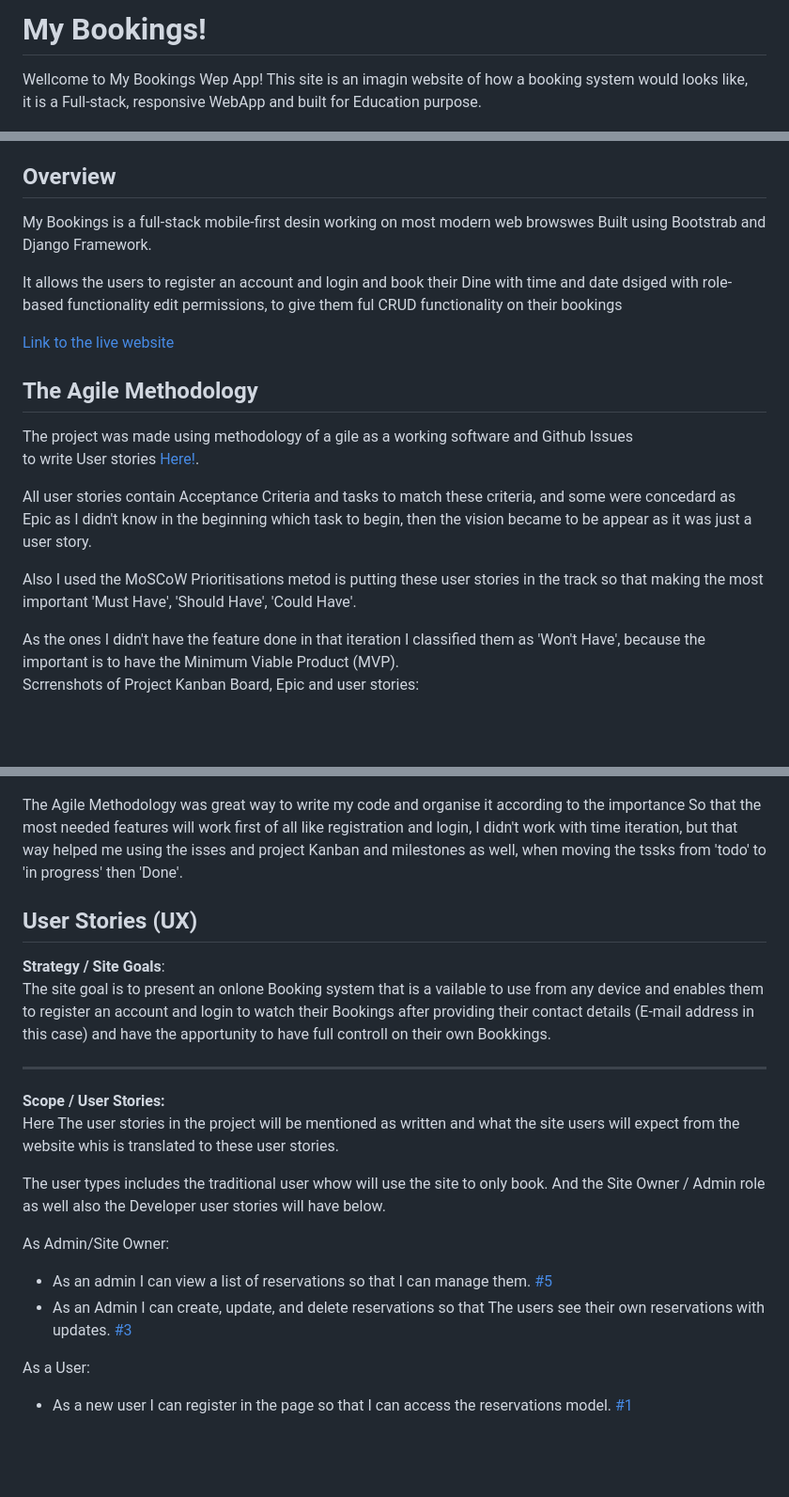
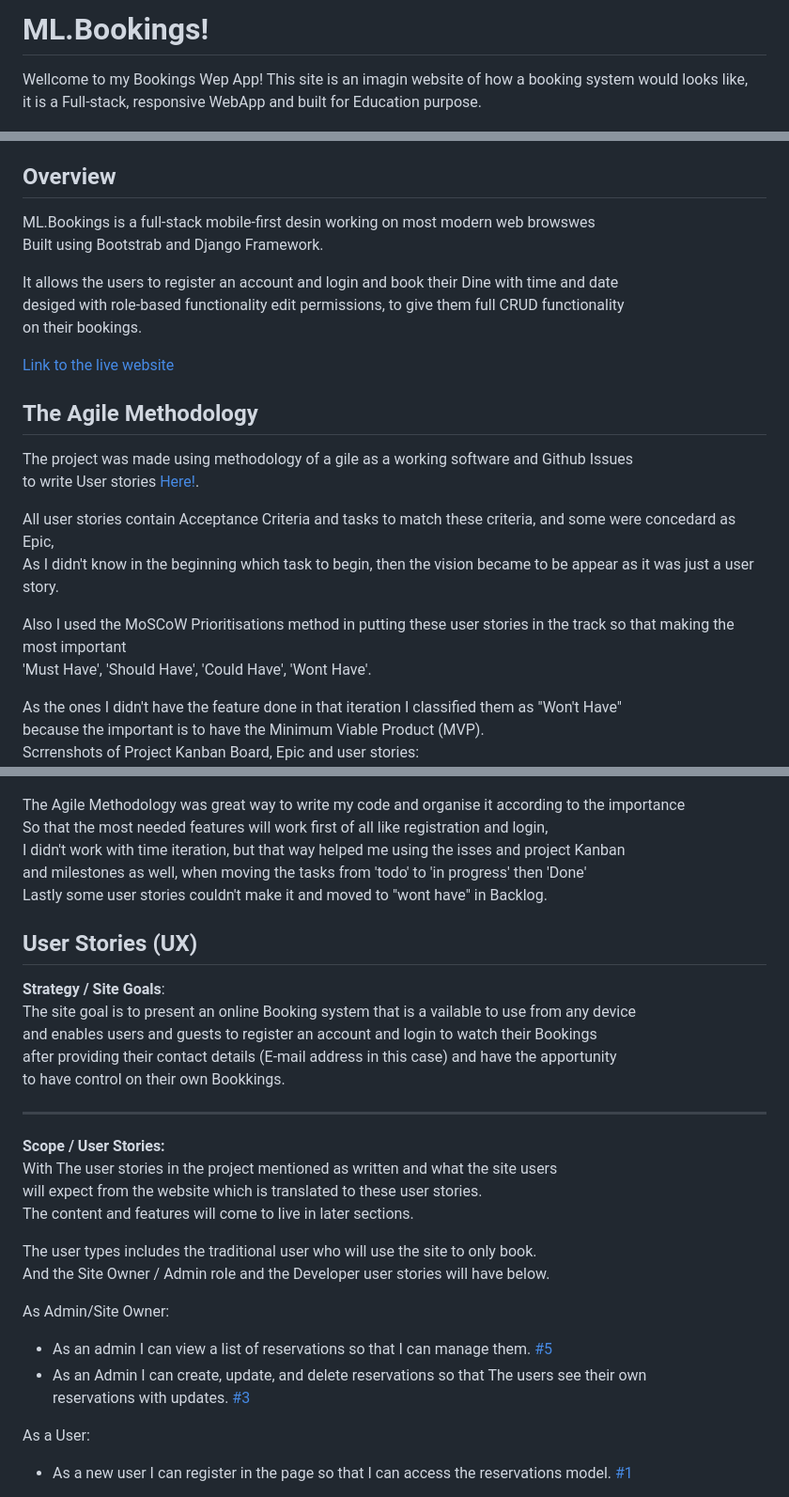
Before and after one commit to kasemdeautsch/PP4, a Markdown page: README.md, 3 parts joined by grey strips. Shown at 94% size. GitHub-like rendering; blank space fills up the shorter version.

```diff
--- a/README.md
+++ b/README.md
@@ -1,5 +1,5 @@
-# My Bookings!
-Wellcome to My Bookings Wep App!
+# ML.Bookings!
+Wellcome to my Bookings Wep App!
 This site is an imagin website of how a booking system would looks like,
 it is a Full-stack, responsive WebApp and built for Education purpose.
 
@@ -9,12 +9,12 @@ The current bookings, after the user login, create, edit and delete their entrie
 
 ## Overview
 
-My Bookings is a full-stack mobile-first desin working on most modern web browswes
+ML.Bookings is a full-stack mobile-first desin working on most modern web browswes\
 Built using Bootstrab and Django Framework.
 
-It allows the users to register an account and login and book their Dine with time and date
-dsiged with role-based functionality edit permissions, to give them ful CRUD functionality
-on their bookings
+It allows the users to register an account and login and book their Dine with time and date\
+desiged with role-based functionality edit permissions, to give them full CRUD functionality\
+on their bookings.
 
 [Link to the live website](https://my-restaurent-6ec23ea949ae.herokuapp.com/)
 
@@ -23,41 +23,47 @@ The project was made using methodology of a gile as a working software and Githu
 to write User stories [Here!](https://github.com/kasemdeautsch/PP4/issues).
 
 All user stories contain Acceptance Criteria and tasks to match these criteria, and some
-were concedard as Epic as I didn't know in the beginning which task to begin, then the vision
+were concedard as Epic,\
+As I didn't know in the beginning which task to begin, then the vision
 became to be appear as it was just a user story.
 
-Also I used the MoSCoW Prioritisations metod is putting these user stories in the track
-so that making the most important 'Must Have', 'Should Have', 'Could Have'.
+Also I used the MoSCoW Prioritisations method in putting these user stories in the track
+so that making the most important\
+'Must Have', 'Should Have', 'Could Have', 'Wont Have'.
 
-As the ones I didn't have the feature done in that iteration I classified them as
-'Won't Have', because the important is to have the Minimum Viable Product (MVP).
+As the ones I didn't have the feature done in that iteration I classified them as "Won't Have"\
+because the important is to have the Minimum Viable Product (MVP).
 Scrrenshots of Project Kanban Board, Epic and user stories:
 ![](/static/images/project.png)
 ![](/static/images/user-stories.png)
 
-The Agile Methodology was great way to write my code and organise it according to the importance
-So that the most needed features will work first of all like registration and login,
-I didn't work with time iteration, but that way helped me using the isses and project Kanban
-and milestones as well, when moving the tssks from 'todo' to 'in progress' then 'Done'.
+The Agile Methodology was great way to write my code and organise it according to the importance\
+So that the most needed features will work first of all like registration and login,\
+I didn't work with time iteration, but that way helped me using the isses and project Kanban\
+and milestones as well, when moving the tasks from 'todo' to 'in progress' then 'Done'\
+Lastly some user stories couldn't make it and moved to "wont have" in Backlog.
 
 ## User Stories (UX)
 **Strategy / Site Goals**:
-The site goal is to present an onlone Booking system that is a vailable to use from any device
-and enables them to register an account and login to watch their Bookings after providing their
-contact details (E-mail address in this case) and have the apportunity to have full controll
-on their own Bookkings.
+The site goal is to present an online Booking system that is a vailable to use from any device\
+and enables users and guests to register an account and login to watch their Bookings\
+after providing their contact details (E-mail address in this case) and have the apportunity\
+to have control on their own Bookkings.
 <hr/>
 
 **Scope / User Stories:**
-Here The user stories in the project will be mentioned as written and what the site users will expect from
-the website whis is translated to these user stories.
+With The user stories in the project mentioned as written and what the site users\
+will expect from the website which is translated to these user stories.\
+The content and features will come to live in later sections.
 
-The user types includes the traditional user whow will use the site to only book.
-And the Site Owner / Admin role as well also the Developer user stories will have below.
+
+The user types includes the traditional user who will use the site to only book.\
+And the Site Owner / Admin role and the Developer user stories will have below.
 
 As Admin/Site Owner:
  - As an admin I can view a list of reservations so that I can manage them. [#5](https://github.com/kasemdeautsch/PP4/issues/5)
- - As an Admin I can create, update, and delete reservations so that The users see their own reservations with updates. [#3](https://github.com/kasemdeautsch/PP4/issues/3)
+ - As an Admin I can create, update, and delete reservations so that The users see their own\
+ reservations with updates. [#3](https://github.com/kasemdeautsch/PP4/issues/3)
 
  As a User:
  - As a new user I can register in the page so that I can access the reservations model. [#1](https://github.com/kasemdeautsch/PP4/issues/1)
```
Also changed, not shown: other parts of README.md (+42 -1 lines), static/images/erd.png (added), 10 other files.
